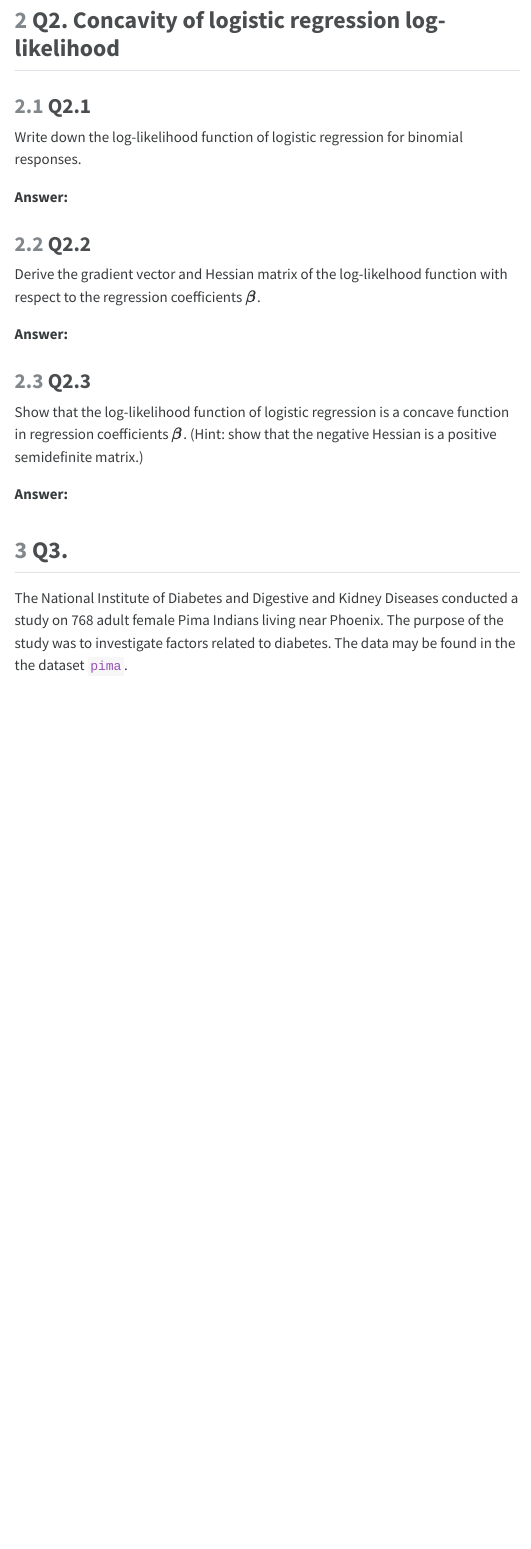
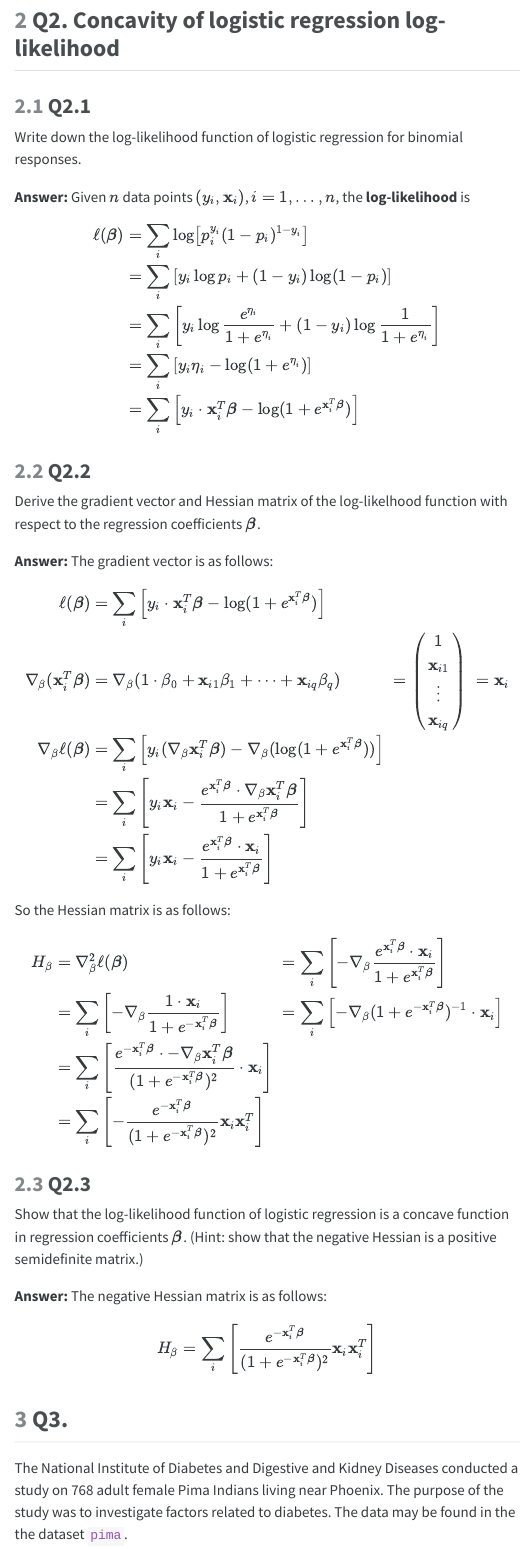
Before and after one commit to szzzh001211/biostat-200c-hw, a Quarto document (hw1/hw1sol.qmd): the page in a window 1100 px wide, from 7810 px down. The pictures show the output file hw1/hw1sol.html that the author committed with the source, opened offline; menus at the side of the page are left out; long lines of code are wrapped.

Commit message:
almost finish Q2

```diff
--- a/hw1/hw1sol.qmd
+++ b/hw1/hw1sol.qmd
@@ -107,19 +107,50 @@ predict(swiss_model1, newdata = new_data)
 Write down the log-likelihood function of logistic regression for binomial responses.
 
 **Answer:**
+Given $n$ data points $(y_{i}, \mathbf{x}_{i})$, $i=1,\ldots,n$, the **log-likelihood** is
+\begin{eqnarray*}
+\ell(\boldsymbol{\beta}) &=& \sum_{i} \log \left[p_{i}^{y_{i}} (1 - p_{i})^{1 - y_{i}}\right] \\
+&=& \sum_{i} \left[ y_{i} \log p_{i} + (1 - y_{i}) \log (1 - p_{i}) \right] \\
+&=& \sum_{i} \left[ y_{i} \log \frac{e^{\eta_{i}}}{1 + e^{\eta_{i}}} + (1 - y_{i}) \log \frac{1}{1 + e^{\eta_{i}}}  \right] \\
+&=& \sum_{i} \left[ y_{i} \eta_{i} - \log (1 + e^{\eta_{i}}) \right] \\
+&=& \sum_{i} \left[ y_{i} \cdot \mathbf{x}_{i}^{T} \boldsymbol{\beta} - \log (1 + e^{\mathbf{x}_{i}^{T} \boldsymbol{\beta}}) \right]
+\end{eqnarray*}
 
 ### Q2.2
 
 Derive the gradient vector and Hessian matrix of the log-likelhood function with respect to the regression coefficients $\boldsymbol{\beta}$.
 
 **Answer:**
+The gradient vector is as follows:
+
+\begin{eqnarray*}
+\ell(\boldsymbol{\beta}) &=& \sum_i \left[ y_i \cdot \mathbf{x}_i^T \boldsymbol{\beta} - \log (1 + e^{\mathbf{x}_i^T \boldsymbol{\beta}}) \right] \\
+\nabla_{\beta}(\mathbf{x}_{i}^{T} \boldsymbol{\beta}) &=& \nabla_{\beta}(1 \cdot \beta_0 + \mathbf{x}_{i1} \beta_1 + \cdots + \mathbf{x}_{iq} \beta_q) &=& \begin{pmatrix} 1 \\ \mathbf{x}_{i1} \\ \vdots \\ \mathbf{x}_{iq} \end{pmatrix} &=& \mathbf{x}_{i} \\
+\nabla_{\beta} \ell(\boldsymbol{\beta}) &=& \sum_{i} \left[y_{i}(\nabla_{\beta} \mathbf{x}_{i}^{T} \boldsymbol{\beta}) - \nabla_{\beta} (\log (1 + e^{\mathbf{x}_{i}^{T} \boldsymbol{\beta}})) \right] \\
+&=& \sum_{i} \left[y_{i} \mathbf{x}_{i} - \frac{e^{\mathbf{x}_{i}^T \boldsymbol{\beta}} \cdot \nabla_{\beta} \mathbf{x}_{i}^{T} \boldsymbol{\beta}}{1 + e^{\mathbf{x}_{i}^{T} \boldsymbol{\beta}}} \right] \\
+&=& \sum_{i} \left[y_{i} \mathbf{x}_{i} - \frac{e^{\mathbf{x}_{i}^T \boldsymbol{\beta}} \cdot \mathbf{x}_{i}}{1 + e^{\mathbf{x}_{i}^{T} \boldsymbol{\beta}}} \right]
+\end{eqnarray*}
+
+So the Hessian matrix is as follows:
+
+\begin{eqnarray*}
+H_{\beta} &=& \nabla^{2}_{\beta} \ell(\boldsymbol{\beta}) &=& \sum_{i} \left[-\nabla_{\beta}\frac{e^{\mathbf{x}_{i}^T \boldsymbol{\beta}} \cdot \mathbf{x}_{i}}{1 + e^{\mathbf{x}_{i}^{T} \boldsymbol{\beta}}}\right] \\
+&=& \sum_{i} \left[-\nabla_{\beta}\frac{1 \cdot \mathbf{x}_{i}}{1 + e^{-\mathbf{x}_{i}^{T} \boldsymbol{\beta}}}\right] &=& \sum_{i} \left[-\nabla_{\beta}(1 + e^{- \mathbf{x}_i^T \boldsymbol{\beta}})^{-1} \cdot \mathbf{x}_{i}\right] \\
+&=& \sum_{i} \left[\frac{e^{-\mathbf{x}_{i}^T \boldsymbol{\beta}} \cdot -\nabla_{\beta} \mathbf{x}_{i}^{T} \boldsymbol{\beta}}{(1 + e^{-\mathbf{x}_{i}^{T} \boldsymbol{\beta}})^{2}} \cdot \mathbf{x}_{i} \right] \\
+&=& \sum_{i} \left[-\frac{e^{-\mathbf{x}_{i}^T \boldsymbol{\beta}}}{(1 + e^{-\mathbf{x}_{i}^{T} \boldsymbol{\beta}})^{2}} \mathbf{x}_{i}\mathbf{x}_{i}^{T} \right]
+\end{eqnarray*}
 
 
 ### Q2.3
 
 Show that the log-likelihood function of logistic regression is a concave function in regression coefficients $\boldsymbol{\beta}$. (Hint: show that the negative Hessian is a positive semidefinite matrix.)
 
-**Answer:**
+**Answer:**  The negative Hessian matrix is as follows:
+\begin{eqnarray*}
+-H_{\beta} = \sum_{i} \left[\frac{e^{-\mathbf{x}_{i}^T \boldsymbol{\beta}}}{(1 + e^{-\mathbf{x}_{i}^{T} \boldsymbol{\beta}})^{2}} \mathbf{x}_{i}\mathbf{x}_{i}^{T} \right]
+\end{eqnarray*}
+
+
 
 
 ## Q3.
```
Also changed, not shown: hw1/hw1sol.html.
